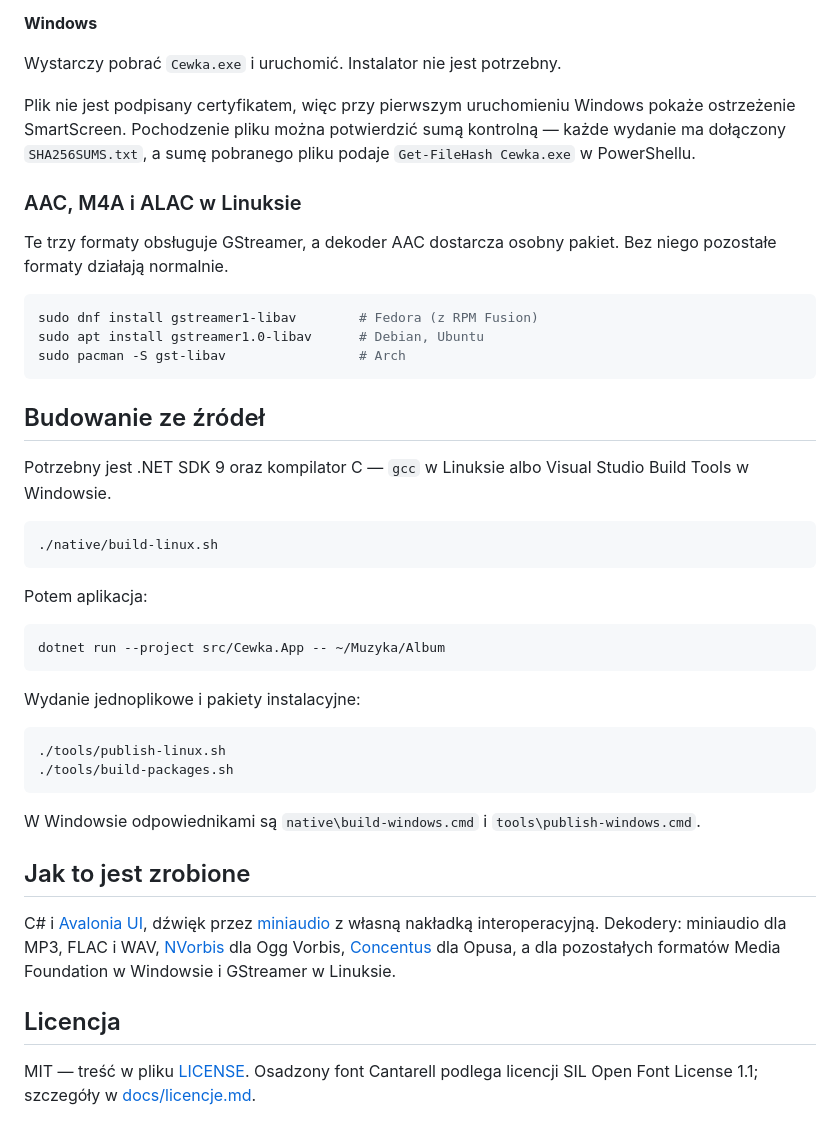
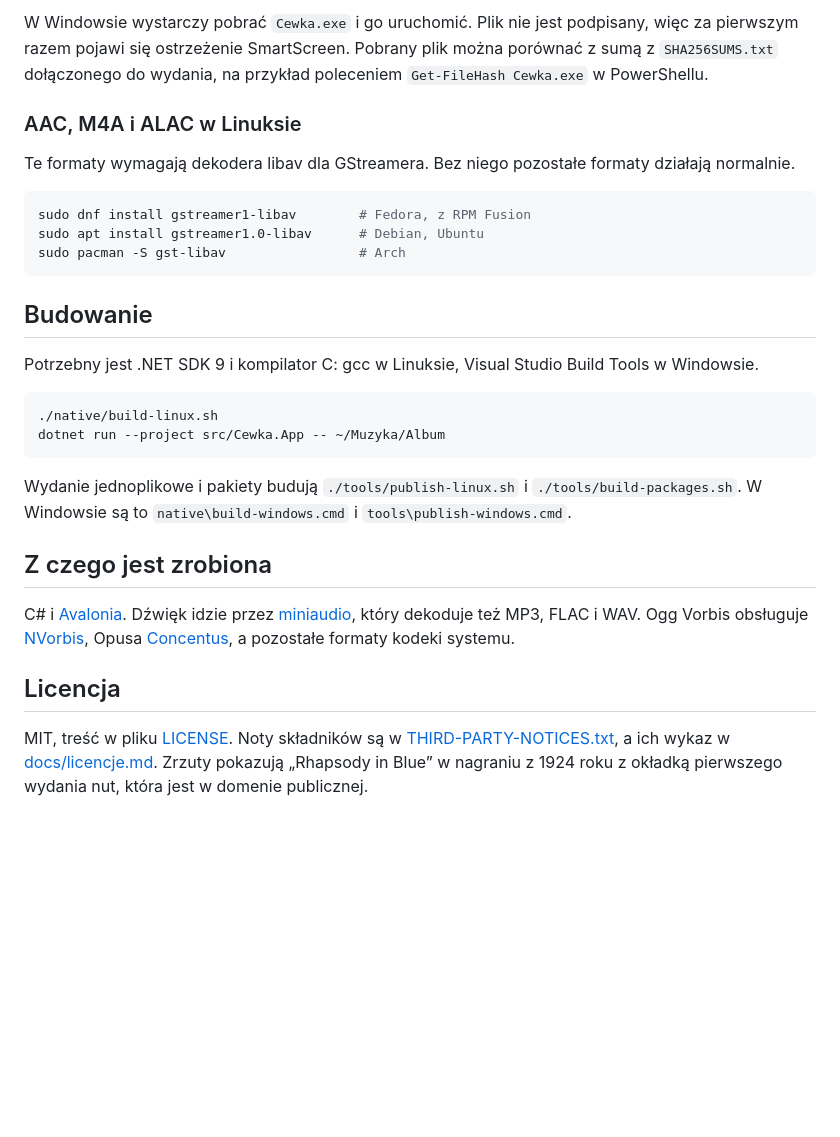
Before and after one commit to grelix/cewka, a Markdown page: README.md, the part around one of its changes. Rendered like a GitHub page; blank space fills up the shorter version.

````diff
--- a/README.md
+++ b/README.md
@@ -75,57 +70,39 @@ sudo pacman -U cewka-0.8.1-1-x86_64.pkg.tar.zst
 ```
 
-**Windows**
-
-Wystarczy pobrać `Cewka.exe` i uruchomić. Instalator nie jest potrzebny.
-
-Plik nie jest podpisany certyfikatem, więc przy pierwszym uruchomieniu Windows pokaże ostrzeżenie
-SmartScreen. Pochodzenie pliku można potwierdzić sumą kontrolną — każde wydanie ma dołączony
-`SHA256SUMS.txt`, a sumę pobranego pliku podaje `Get-FileHash Cewka.exe` w PowerShellu.
+W Windowsie wystarczy pobrać `Cewka.exe` i go uruchomić. Plik nie jest podpisany, więc za pierwszym
+razem pojawi się ostrzeżenie SmartScreen. Pobrany plik można porównać z sumą z `SHA256SUMS.txt`
+dołączonego do wydania, na przykład poleceniem `Get-FileHash Cewka.exe` w PowerShellu.
 
 ### AAC, M4A i ALAC w Linuksie
 
-Te trzy formaty obsługuje GStreamer, a dekoder AAC dostarcza osobny pakiet. Bez niego pozostałe
-formaty działają normalnie.
+Te formaty wymagają dekodera libav dla GStreamera. Bez niego pozostałe formaty działają normalnie.
 
 ```bash
-sudo dnf install gstreamer1-libav        # Fedora (z RPM Fusion)
+sudo dnf install gstreamer1-libav        # Fedora, z RPM Fusion
 sudo apt install gstreamer1.0-libav      # Debian, Ubuntu
 sudo pacman -S gst-libav                 # Arch
 ```
 
-## Budowanie ze źródeł
+## Budowanie
 
-Potrzebny jest .NET SDK 9 oraz kompilator C — `gcc` w Linuksie albo Visual Studio Build Tools
-w Windowsie.
+Potrzebny jest .NET SDK 9 i kompilator C: gcc w Linuksie, Visual Studio Build Tools w Windowsie.
 
 ```bash
 ./native/build-linux.sh
-```
-
-Potem aplikacja:
-
-```bash
 dotnet run --project src/Cewka.App -- ~/Muzyka/Album
 ```
 
-Wydanie jednoplikowe i pakiety instalacyjne:
+Wydanie jednoplikowe i pakiety budują `./tools/publish-linux.sh` i `./tools/build-packages.sh`.
+W Windowsie są to `native\build-windows.cmd` i `tools\publish-windows.cmd`.
 
-```bash
-./tools/publish-linux.sh
-./tools/build-packages.sh
-```
+## Z czego jest zrobiona
 
-W Windowsie odpowiednikami są `native\build-windows.cmd` i `tools\publish-windows.cmd`.
-
-## Jak to jest zrobione
-
-C# i [Avalonia UI](https://avaloniaui.net/), dźwięk przez [miniaudio](https://miniaud.io/)
-z własną nakładką interoperacyjną. Dekodery: miniaudio dla MP3, FLAC i WAV,
-[NVorbis](https://github.com/NVorbis/NVorbis) dla Ogg Vorbis,
-[Concentus](https://github.com/lostromb/concentus) dla Opusa, a dla pozostałych formatów
-Media Foundation w Windowsie i GStreamer w Linuksie.
+C# i [Avalonia](https://avaloniaui.net/). Dźwięk idzie przez [miniaudio](https://miniaud.io/),
+który dekoduje też MP3, FLAC i WAV. Ogg Vorbis obsługuje [NVorbis](https://github.com/NVorbis/NVorbis),
+Opusa [Concentus](https://github.com/lostromb/concentus), a pozostałe formaty kodeki systemu.
 
 ## Licencja
 
-MIT — treść w pliku [LICENSE](LICENSE). Osadzony font Cantarell podlega
-licencji SIL Open Font License 1.1; szczegóły w [docs/licencje.md](docs/licencje.md).
+MIT, treść w pliku [LICENSE](LICENSE). Noty składników są w [THIRD-PARTY-NOTICES.txt](THIRD-PARTY-NOTICES.txt),
+a ich wykaz w [docs/licencje.md](docs/licencje.md). Zrzuty pokazują „Rhapsody in Blue” w nagraniu z 1924 roku
+z okładką pierwszego wydania nut, która jest w domenie publicznej.
````
Also changed, not shown: other parts of README.md (+38 -43 lines), README.en.md (+65 -63 lines), docs/obrazy/cewka-ciemny.png, docs/obrazy/cewka-jasny.png, docs/obrazy/cewka-pelny.png (added), docs/obrazy/cewka-ustawienia.png.
